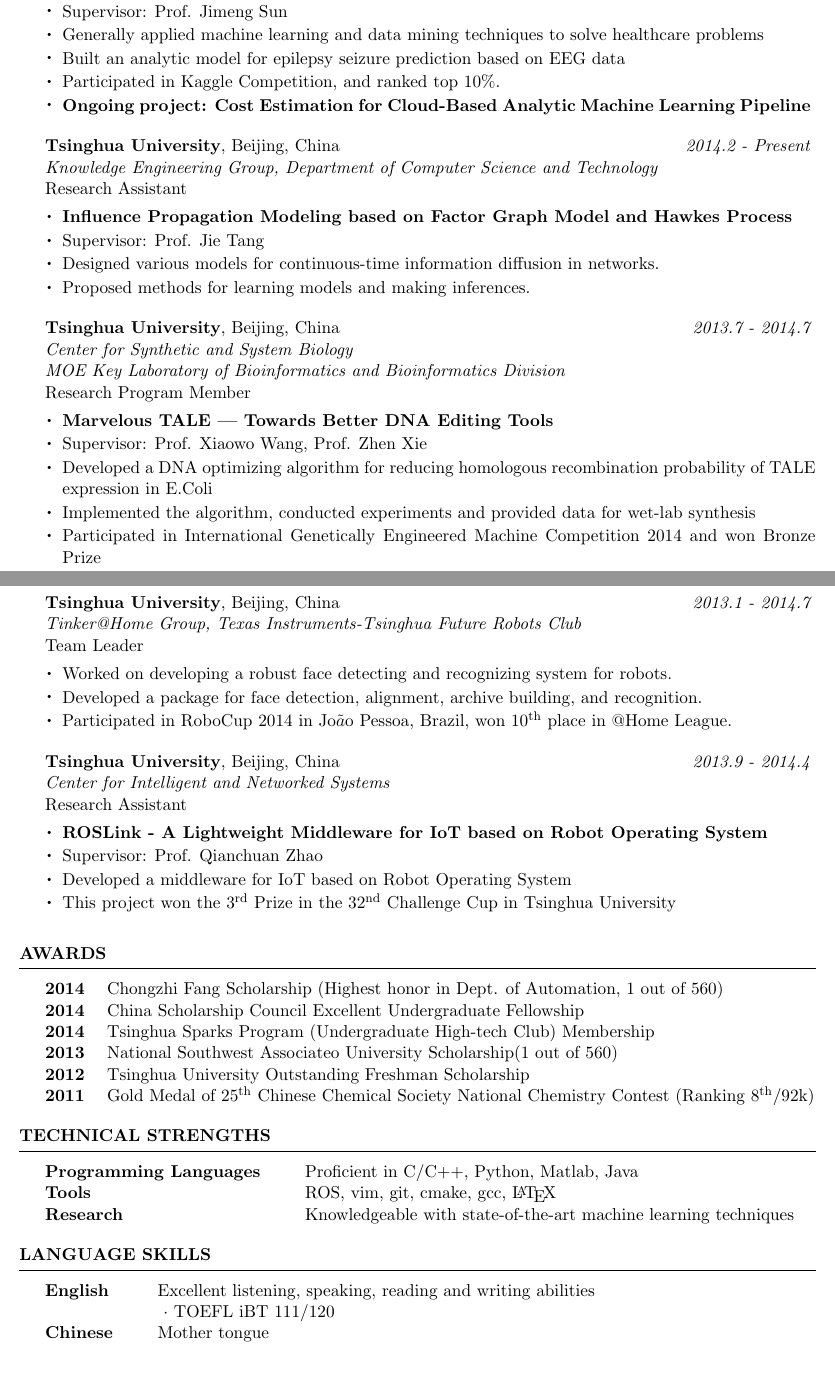
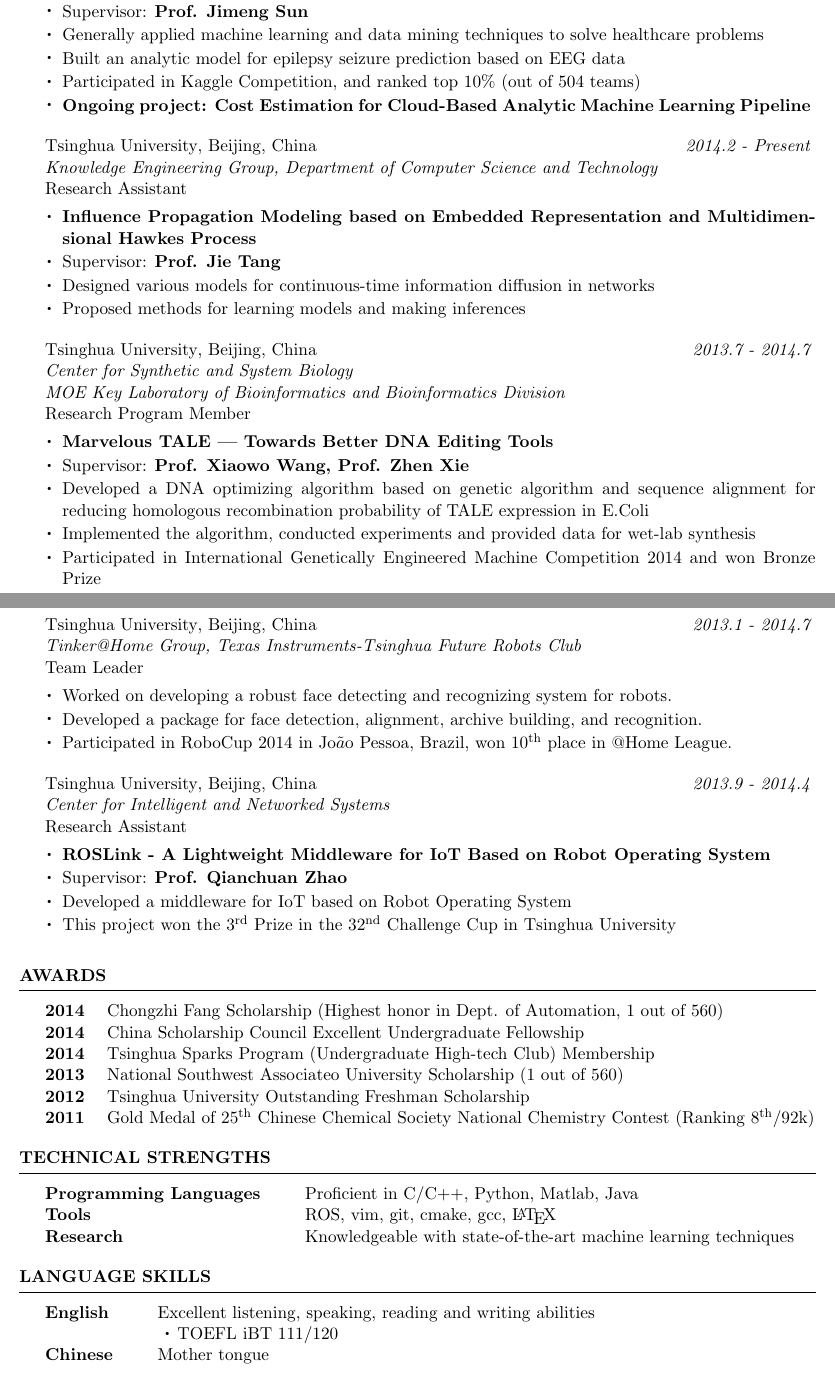
Before and after one commit to kennykykyky/cv_Fei_Xia, a LaTeX CV (cv_xf.tex, which reads resume.cls): two parts of pages 1 and 2 of 2, joined at a grey line, cut so that both start at the same text. Compiled offline with pdfLaTeX.

Commit message:
revise0201

```diff
--- a/cv_xf.tex
+++ b/cv_xf.tex
@@ -56,28 +56,28 @@ GPA: 4.0/4.0
 
 \begin{rSubsection}{Georgia Insitute of Technology}{Atlanta, GA, USA}{2014.8 - Present}{Sun Lab, School of Computational Science \& Engineering,  College of Computing}{Research Assistant}
 \item  {\bf Epilepsy Seizure Prediction Based on EEG Data}
-\item Supervisor: Prof. Jimeng Sun
+\item Supervisor: {\bf Prof. Jimeng Sun}
 \item Generally applied machine learning and data mining techniques to solve healthcare problems
 \item Built an analytic model for epilepsy seizure prediction based on EEG data
-\item Participated in Kaggle Competition, and ranked top 10\%.
+\item Participated in Kaggle Competition, and ranked top 10\% (out of 504 teams)
 \item {\bf Ongoing project: Cost Estimation for Cloud-Based Analytic Machine Learning Pipeline }
 \end{rSubsection}
 
 
 
 \begin{rSubsection}{Tsinghua University}{Beijing, China}{2014.2 - Present}{Knowledge Engineering Group, Department of Computer Science and Technology}{Research Assistant}
-\item {\bf Influence Propagation Modeling based on Factor Graph Model and Hawkes Process}
-\item Supervisor: Prof. Jie Tang
-\item Designed various models for continuous-time information diffusion in networks.
-\item Proposed methods for learning models and making inferences.
+\item {\bf Influence Propagation Modeling based on Embedded Representation and Multidimensional Hawkes Process}
+\item Supervisor: {\bf Prof. Jie Tang}
+\item Designed various models for continuous-time information diffusion in networks
+\item Proposed methods for learning models and making inferences
 \end{rSubsection}
 
 
 
 \begin{rSubsection}{Tsinghua University}{Beijing, China}{2013.7 - 2014.7}{Center for Synthetic and System Biology\\ MOE Key Laboratory of Bioinformatics and Bioinformatics Division}{Research Program Member}
     \item {\bf Marvelous TALE --- Towards Better DNA Editing Tools}
-	\item Supervisor: Prof. Xiaowo Wang, Prof. Zhen Xie
-	\item Developed a DNA optimizing algorithm for reducing homologous recombination probability of TALE expression in E.Coli
+	\item Supervisor: {\bf Prof. Xiaowo Wang, Prof. Zhen Xie}
+	\item Developed a DNA optimizing algorithm based on genetic algorithm and sequence alignment for reducing homologous recombination probability of TALE expression in E.Coli
 	\item Implemented the algorithm, conducted experiments and provided data for wet-lab synthesis
 	\item Participated in International Genetically Engineered Machine Competition 2014 and won Bronze Prize
 \end{rSubsection}
@@ -92,8 +92,8 @@ GPA: 4.0/4.0
 \end{rSubsection}
 
 \begin{rSubsection}{Tsinghua University}{Beijing, China}{2013.9 - 2014.4}{Center for Intelligent and Networked Systems}{Research Assistant}
-\item {\bf ROSLink - A Lightweight Middleware for IoT based on Robot Operating System}
-\item Supervisor: Prof. Qianchuan Zhao
+\item {\bf ROSLink - A Lightweight Middleware for IoT Based on Robot Operating System}
+\item Supervisor: {\bf Prof. Qianchuan Zhao}
 \item Developed a middleware for IoT based on Robot Operating System
 \item This project won the 3\textsuperscript{rd} Prize in the 32\textsuperscript{nd} Challenge Cup in Tsinghua University
 
@@ -148,7 +148,7 @@ Research & Knowledgeable with state-of-the-art machine learning techniques
 
 
 English & Excellent listening, speaking, reading and writing abilities \\
- & ~$\cdot$ TOEFL iBT 111/120 \\
+ & ~$\LargerCdot$ TOEFL iBT 111/120 \\
 Chinese & Mother tongue \\
 
 \end{tabular}
--- a/resume.cls
+++ b/resume.cls
@@ -111,7 +111,7 @@
 %----------------------------------------------------------------------------------------
 
 \newenvironment{rSubsection}[5]{ % 4 input arguments - company name, year(s) employed, job title and location
- {\bf #1}, {#2} \hfill {\em #3} % Bold company name and date on the right
+ { #1}, {#2} \hfill {\em #3} % Bold company name and date on the right
  \ifthenelse{\equal{#4}{}}{}{ % If the third argument is not specified, don't print the job title and location line
   \\
   {\em #4}  % Italic job title and location
```
Also changed, not shown: cv_xf.pdf, cv_xf.tex (6 more changed lines), 2 other files.
